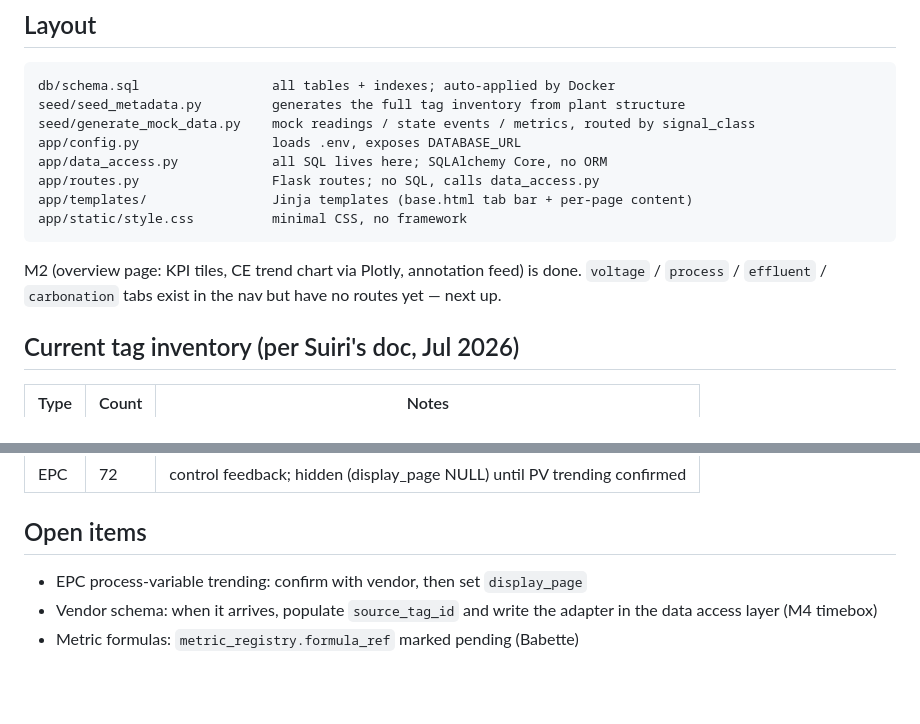
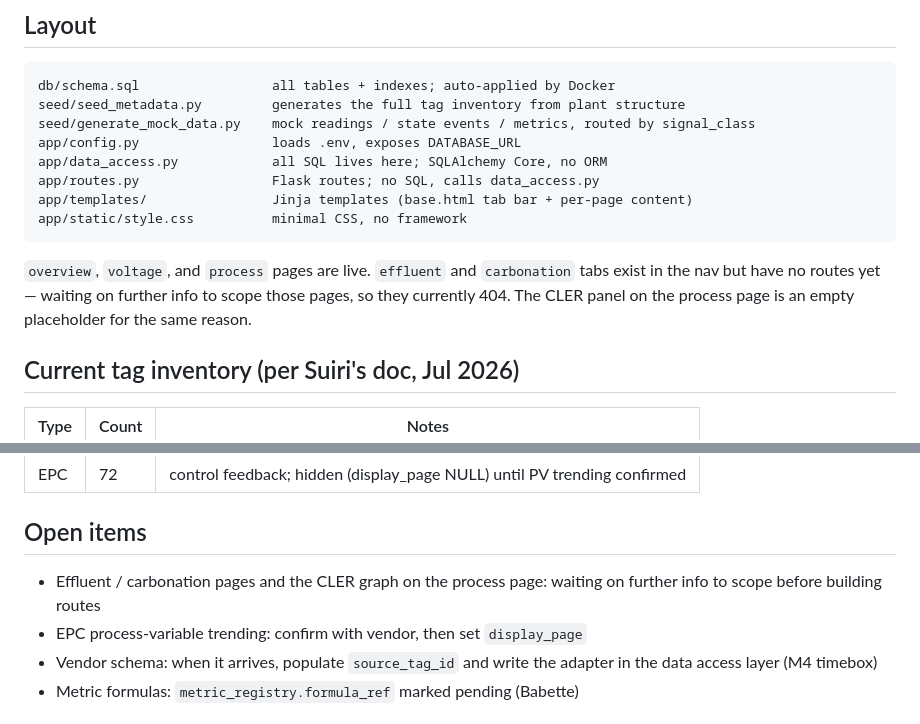
Before and after one commit to jananiacharya-dev/equatic_dashboard, a Markdown page: README.md, 2 parts joined by grey strips. Rendered like a GitHub page; blank space fills up the shorter version.

````diff
--- a/README.md
+++ b/README.md
@@ -67,9 +67,10 @@ app/templates/                Jinja templates (base.html tab bar + per-page cont
 app/static/style.css          minimal CSS, no framework
 ```
 
-M2 (overview page: KPI tiles, CE trend chart via Plotly, annotation feed) is
-done. `voltage` / `process` / `effluent` / `carbonation` tabs exist in the
-nav but have no routes yet — next up.
+`overview`, `voltage`, and `process` pages are live. `effluent` and
+`carbonation` tabs exist in the nav but have no routes yet — waiting on
+further info to scope those pages, so they currently 404. The CLER panel
+on the process page is an empty placeholder for the same reason.
 
 ## Current tag inventory (per Suiri's doc, Jul 2026)
 
@@ -85,6 +86,8 @@ nav but have no routes yet — next up.
 
 ## Open items
 
+- Effluent / carbonation pages and the CLER graph on the process page:
+  waiting on further info to scope before building routes
 - EPC process-variable trending: confirm with vendor, then set `display_page`
 - Vendor schema: when it arrives, populate `source_tag_id` and write the
   adapter in the data access layer (M4 timebox)
````
